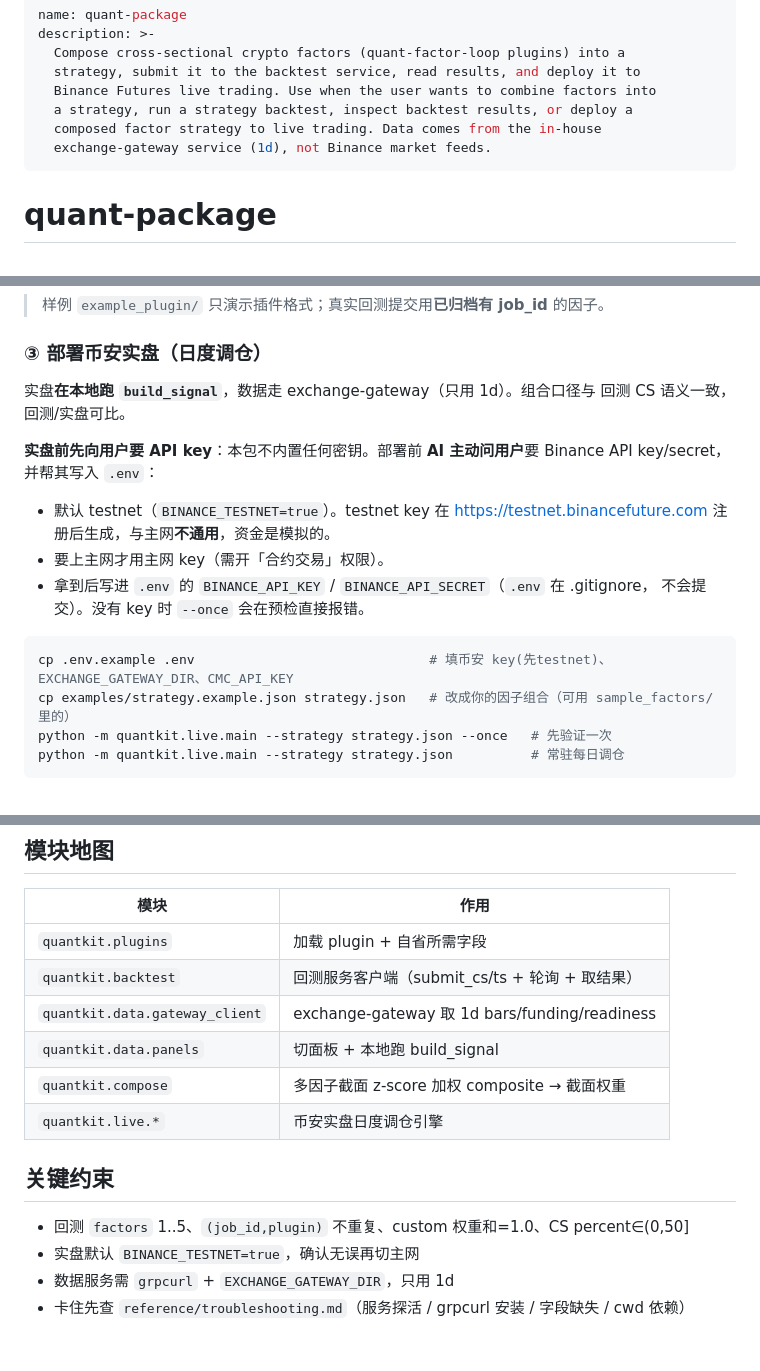
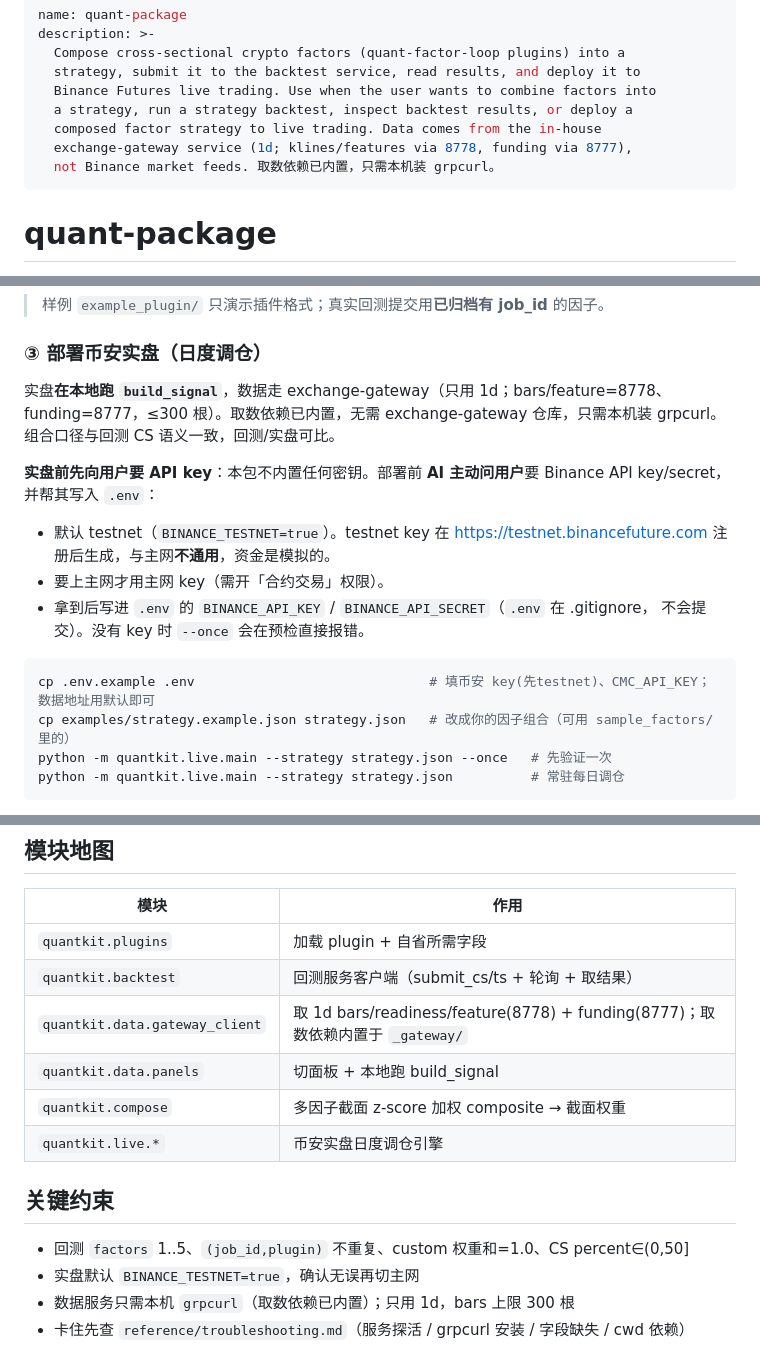
Before and after one commit to varsity-tech-product/quant-package, a Markdown page: SKILL.md, 3 parts joined by grey strips. GitHub-like rendering.

Commit message:
docs(SKILL): reflect vendored deps + 8778/8777 split + 300-bar cap
description/部署块/模块图/关键约束 去掉 EXCHANGE_GATEWAY_DIR，说明取数依赖已内置、
bars/feature=8778 funding=8777、bars 上限 300 根。

Co-Authored-By: Claude Opus 4.8 (1M context) <noreply@anthropic.com>

````diff
--- a/SKILL.md
+++ b/SKILL.md
@@ -6,7 +6,8 @@ description: >-
   Binance Futures live trading. Use when the user wants to combine factors into
   a strategy, run a strategy backtest, inspect backtest results, or deploy a
   composed factor strategy to live trading. Data comes from the in-house
-  exchange-gateway service (1d), not Binance market feeds.
+  exchange-gateway service (1d; klines/features via 8778, funding via 8777),
+  not Binance market feeds. 取数依赖已内置，只需本机装 grpcurl。
 ---
 
 # quant-package
@@ -59,8 +60,9 @@ print(bt.summary(sid)["metrics"])
 > 样例 `example_plugin/` 只演示插件格式；真实回测提交用**已归档有 job_id** 的因子。
 
 ### ③ 部署币安实盘（日度调仓）
-实盘**在本地跑 `build_signal`**，数据走 exchange-gateway（只用 1d）。组合口径与
-回测 CS 语义一致，回测/实盘可比。
+实盘**在本地跑 `build_signal`**，数据走 exchange-gateway（只用 1d；bars/feature=8778、
+funding=8777，≤300 根）。取数依赖已内置，无需 exchange-gateway 仓库，只需本机装 grpcurl。
+组合口径与回测 CS 语义一致，回测/实盘可比。
 
 **实盘前先向用户要 API key**：本包不内置任何密钥。部署前 **AI 主动问用户**要
 Binance API key/secret，并帮其写入 `.env`：
@@ -71,7 +73,7 @@ Binance API key/secret，并帮其写入 `.env`：
   不会提交）。没有 key 时 `--once` 会在预检直接报错。
 
 ```bash
-cp .env.example .env                              # 填币安 key(先testnet)、EXCHANGE_GATEWAY_DIR、CMC_API_KEY
+cp .env.example .env                              # 填币安 key(先testnet)、CMC_API_KEY；数据地址用默认即可
 cp examples/strategy.example.json strategy.json   # 改成你的因子组合（可用 sample_factors/ 里的）
 python -m quantkit.live.main --strategy strategy.json --once   # 先验证一次
 python -m quantkit.live.main --strategy strategy.json          # 常驻每日调仓
@@ -95,7 +97,7 @@ load_plugin("example_plugin/carry_dislocation_positioning_mean_reversion.py").re
 |---|---|
 | `quantkit.plugins` | 加载 plugin + 自省所需字段 |
 | `quantkit.backtest` | 回测服务客户端（submit_cs/ts + 轮询 + 取结果） |
-| `quantkit.data.gateway_client` | exchange-gateway 取 1d bars/funding/readiness |
+| `quantkit.data.gateway_client` | 取 1d bars/readiness/feature(8778) + funding(8777)；取数依赖内置于 `_gateway/` |
 | `quantkit.data.panels` | 切面板 + 本地跑 build_signal |
 | `quantkit.compose` | 多因子截面 z-score 加权 composite → 截面权重 |
 | `quantkit.live.*` | 币安实盘日度调仓引擎 |
@@ -103,5 +105,5 @@ load_plugin("example_plugin/carry_dislocation_positioning_mean_reversion.py").re
 ## 关键约束
 - 回测 `factors` 1..5、`(job_id,plugin)` 不重复、custom 权重和=1.0、CS percent∈(0,50]
 - 实盘默认 `BINANCE_TESTNET=true`，确认无误再切主网
-- 数据服务需 `grpcurl` + `EXCHANGE_GATEWAY_DIR`，只用 1d
+- 数据服务只需本机 `grpcurl`（取数依赖已内置）；只用 1d，bars 上限 300 根
 - 卡住先查 `reference/troubleshooting.md`（服务探活 / grpcurl 安装 / 字段缺失 / cwd 依赖）
````
